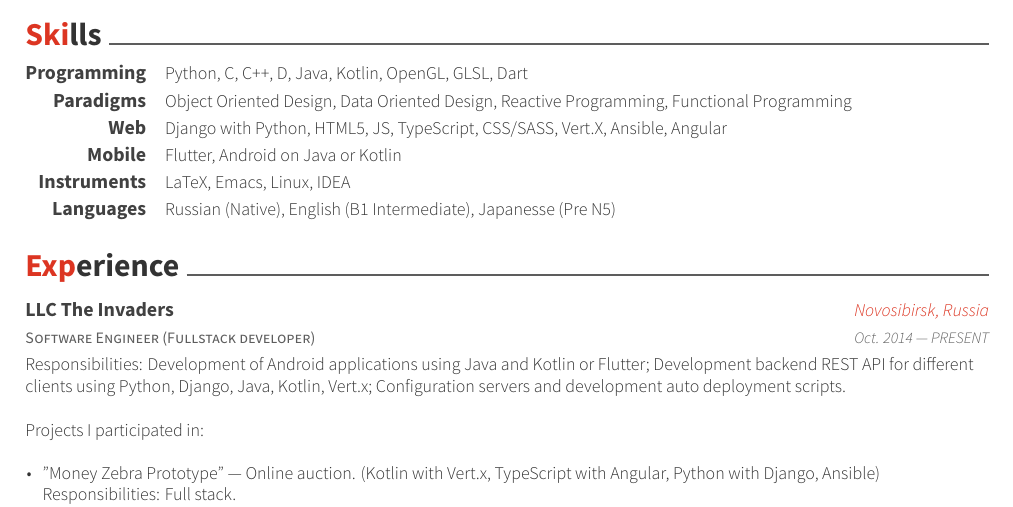
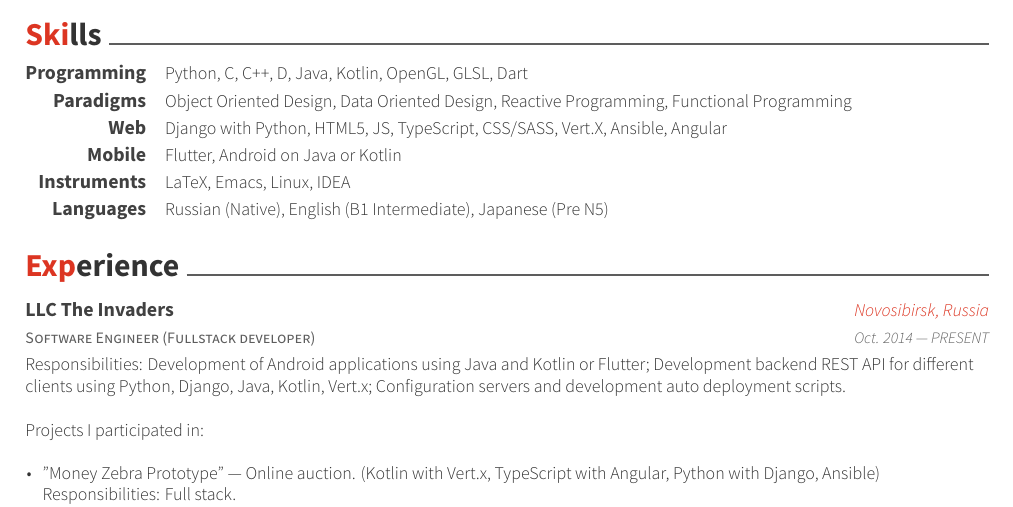
Before and after one commit to sysint64/sysint64.github.io, a LaTeX CV (cv/resume_cv.tex, which reads cv/cv-sections/skills.tex): part of page 1 of 3, cut so that both start at the same text. Compiled offline with XeLaTeX.

Commit message:
fixed typo

```diff
--- a/cv/cv-sections/skills.tex
+++ b/cv/cv-sections/skills.tex
@@ -42,7 +42,7 @@
 
 \cvskill
 {Languages} % Category
-{Russian (Native), English (B1 Intermediate), Japanesse (Pre N5)} % Skills
+{Russian (Native), English (B1 Intermediate), Japanese (Pre N5)} % Skills
 
 %------------------------------------------------
 
```
Also changed, not shown: assets/cv.pdf.
